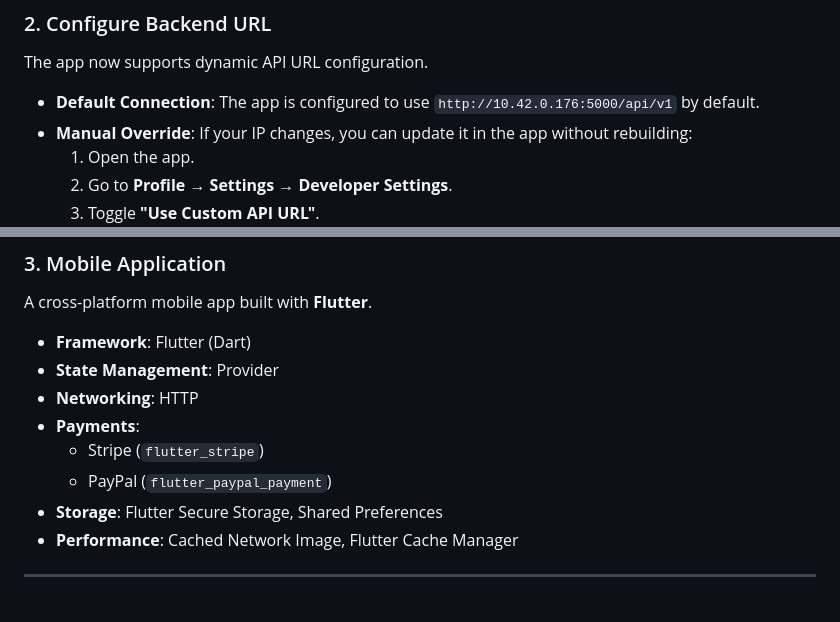
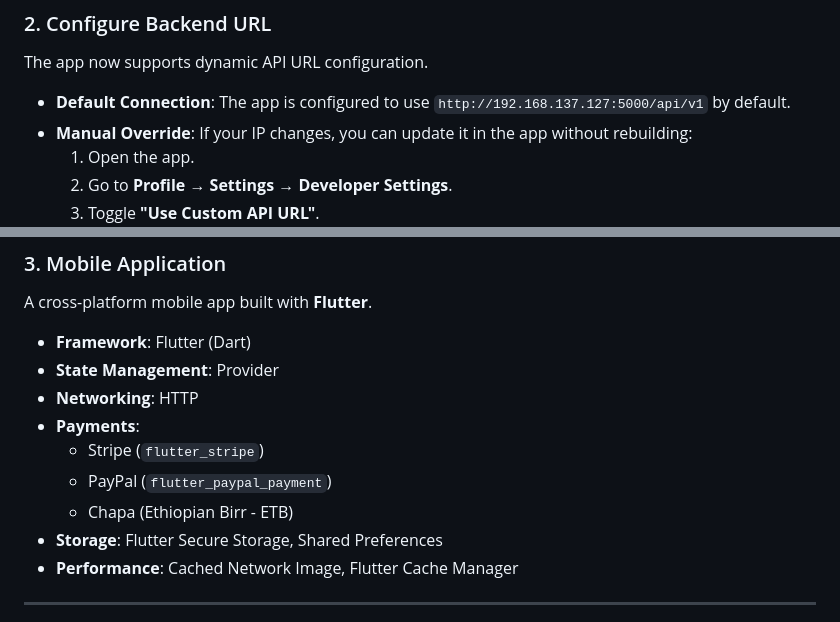
Before and after one commit to wadanegassa/proshop, a Markdown page: README.md, 2 parts joined by grey strips. Rendered like a GitHub page.

Commit message:
docs: update README and GUIDE with final setup and troubleshooting

```diff
--- a/README.md
+++ b/README.md
@@ -23,7 +23,7 @@ Your phone and development machine must be connected to the same WiFi network.
 
 ### 2. Configure Backend URL
 The app now supports dynamic API URL configuration.
-- **Default Connection**: The app is configured to use `http://10.42.0.176:5000/api/v1` by default.
+- **Default Connection**: The app is configured to use `http://192.168.137.127:5000/api/v1` by default.
 - **Manual Override**: If your IP changes, you can update it in the app without rebuilding:
   1. Open the app.
   2. Go to **Profile** → **Settings** → **Developer Settings**.
@@ -65,6 +65,7 @@ A cross-platform mobile app built with **Flutter**.
 *   **Payments**:
     *   Stripe (`flutter_stripe`)
     *   PayPal (`flutter_paypal_payment`)
+    *   Chapa (Ethiopian Birr - ETB)
 *   **Storage**: Flutter Secure Storage, Shared Preferences
 *   **Performance**: Cached Network Image, Flutter Cache Manager
 
```
Also changed, not shown: GUIDE.md (added, +101 -0 lines).
